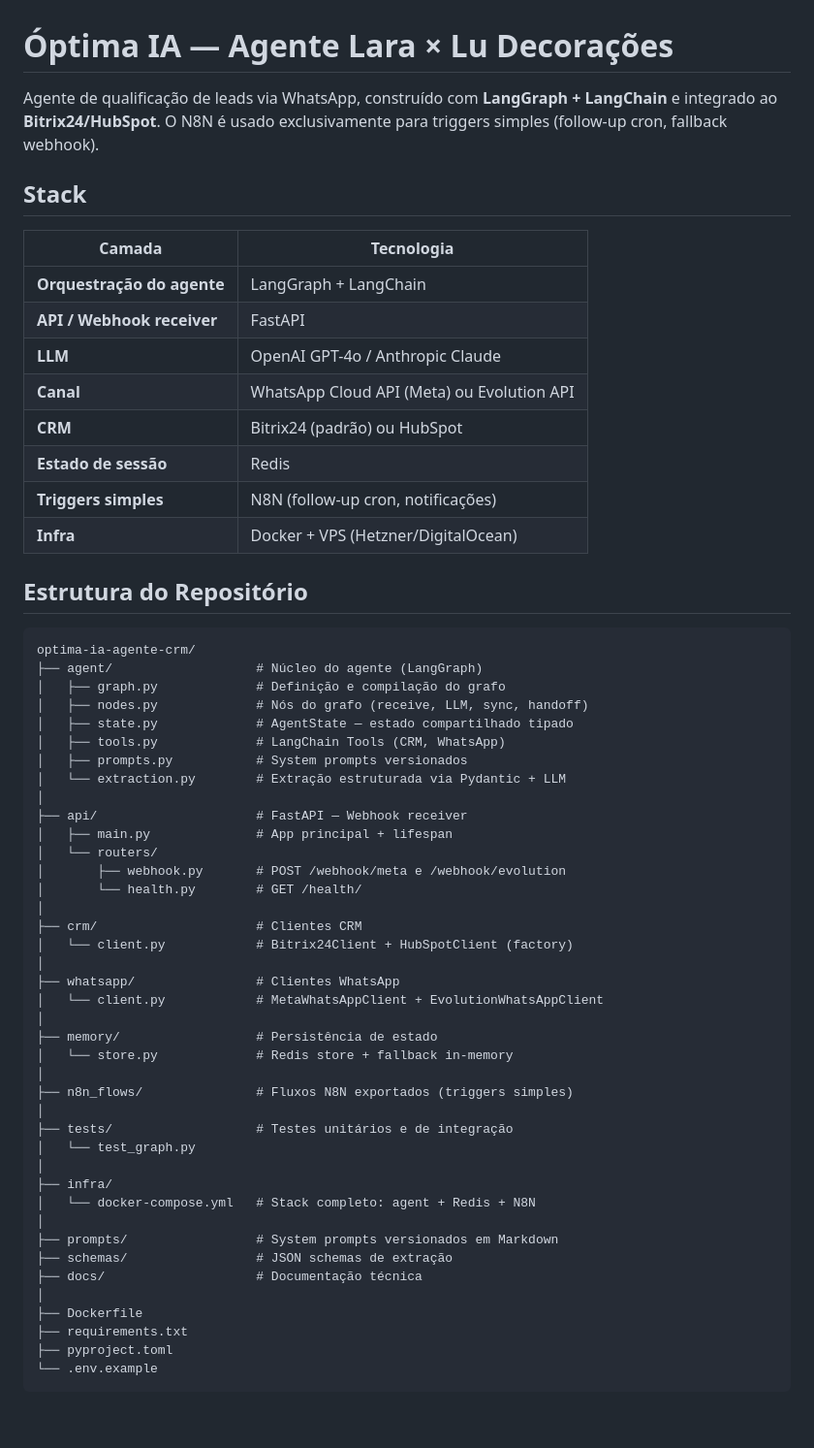
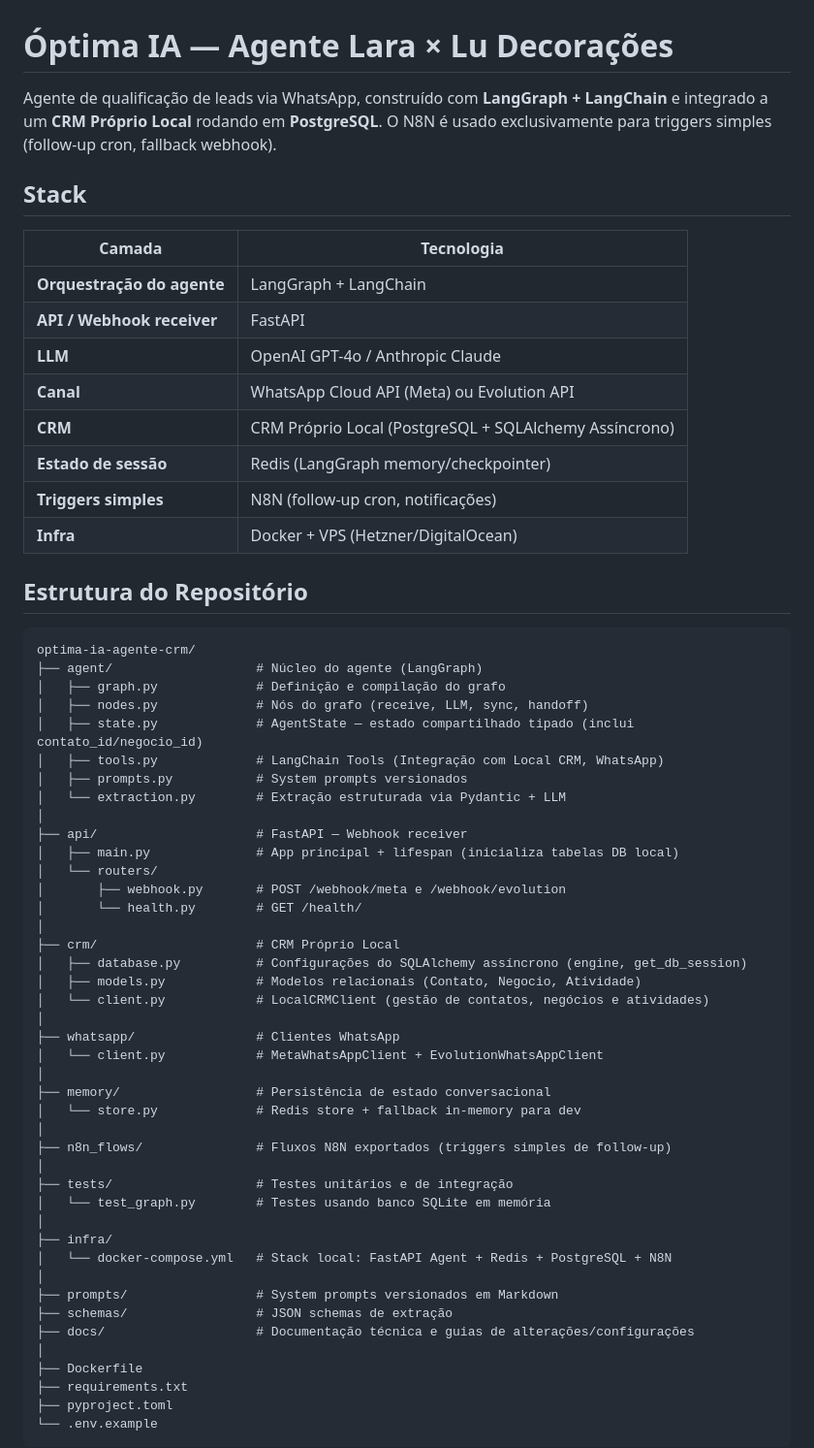
Before and after one commit to gus-ant/optima-ia-agente-crm, a Markdown page: README.md, the part around one of its changes. Shown at 97% size. Rendered like a GitHub page; blank space fills up the shorter version.

```diff
--- a/README.md
+++ b/README.md
@@ -1,6 +1,6 @@
 # Óptima IA — Agente Lara × Lu Decorações
 
-Agente de qualificação de leads via WhatsApp, construído com **LangGraph + LangChain** e integrado ao **Bitrix24/HubSpot**. O N8N é usado exclusivamente para triggers simples (follow-up cron, fallback webhook).
+Agente de qualificação de leads via WhatsApp, construído com **LangGraph + LangChain** e integrado a um **CRM Próprio Local** rodando em **PostgreSQL**. O N8N é usado exclusivamente para triggers simples (follow-up cron, fallback webhook).
 
 ## Stack
 
@@ -10,8 +10,8 @@ Agente de qualificação de leads via WhatsApp, construído com **LangGraph + La
 | **API / Webhook receiver** | FastAPI |
 | **LLM** | OpenAI GPT-4o / Anthropic Claude |
 | **Canal** | WhatsApp Cloud API (Meta) ou Evolution API |
-| **CRM** | Bitrix24 (padrão) ou HubSpot |
-| **Estado de sessão** | Redis |
+| **CRM** | CRM Próprio Local (PostgreSQL + SQLAlchemy Assíncrono) |
+| **Estado de sessão** | Redis (LangGraph memory/checkpointer) |
 | **Triggers simples** | N8N (follow-up cron, notificações) |
 | **Infra** | Docker + VPS (Hetzner/DigitalOcean) |
 
@@ -22,37 +22,39 @@ optima-ia-agente-crm/
 ├── agent/                   # Núcleo do agente (LangGraph)
 │   ├── graph.py             # Definição e compilação do grafo
 │   ├── nodes.py             # Nós do grafo (receive, LLM, sync, handoff)
-│   ├── state.py             # AgentState — estado compartilhado tipado
-│   ├── tools.py             # LangChain Tools (CRM, WhatsApp)
+│   ├── state.py             # AgentState — estado compartilhado tipado (inclui contato_id/negocio_id)
+│   ├── tools.py             # LangChain Tools (Integração com Local CRM, WhatsApp)
 │   ├── prompts.py           # System prompts versionados
 │   └── extraction.py        # Extração estruturada via Pydantic + LLM
 │
 ├── api/                     # FastAPI — Webhook receiver
-│   ├── main.py              # App principal + lifespan
+│   ├── main.py              # App principal + lifespan (inicializa tabelas DB local)
 │   └── routers/
 │       ├── webhook.py       # POST /webhook/meta e /webhook/evolution
 │       └── health.py        # GET /health/
 │
-├── crm/                     # Clientes CRM
-│   └── client.py            # Bitrix24Client + HubSpotClient (factory)
+├── crm/                     # CRM Próprio Local
+│   ├── database.py          # Configurações do SQLAlchemy assíncrono (engine, get_db_session)
+│   ├── models.py            # Modelos relacionais (Contato, Negocio, Atividade)
+│   └── client.py            # LocalCRMClient (gestão de contatos, negócios e atividades)
 │
 ├── whatsapp/                # Clientes WhatsApp
 │   └── client.py            # MetaWhatsAppClient + EvolutionWhatsAppClient
 │
-├── memory/                  # Persistência de estado
-│   └── store.py             # Redis store + fallback in-memory
+├── memory/                  # Persistência de estado conversacional
+│   └── store.py             # Redis store + fallback in-memory para dev
 │
-├── n8n_flows/               # Fluxos N8N exportados (triggers simples)
+├── n8n_flows/               # Fluxos N8N exportados (triggers simples de follow-up)
 │
 ├── tests/                   # Testes unitários e de integração
-│   └── test_graph.py
+│   └── test_graph.py        # Testes usando banco SQLite em memória
 │
 ├── infra/
-│   └── docker-compose.yml   # Stack completo: agent + Redis + N8N
+│   └── docker-compose.yml   # Stack local: FastAPI Agent + Redis + PostgreSQL + N8N
 │
 ├── prompts/                 # System prompts versionados em Markdown
 ├── schemas/                 # JSON schemas de extração
-├── docs/                    # Documentação técnica
+├── docs/                    # Documentação técnica e guias de alterações/configurações
 │
 ├── Dockerfile
 ├── requirements.txt
```
Also changed, not shown: other parts of README.md (+37 -43 lines).
